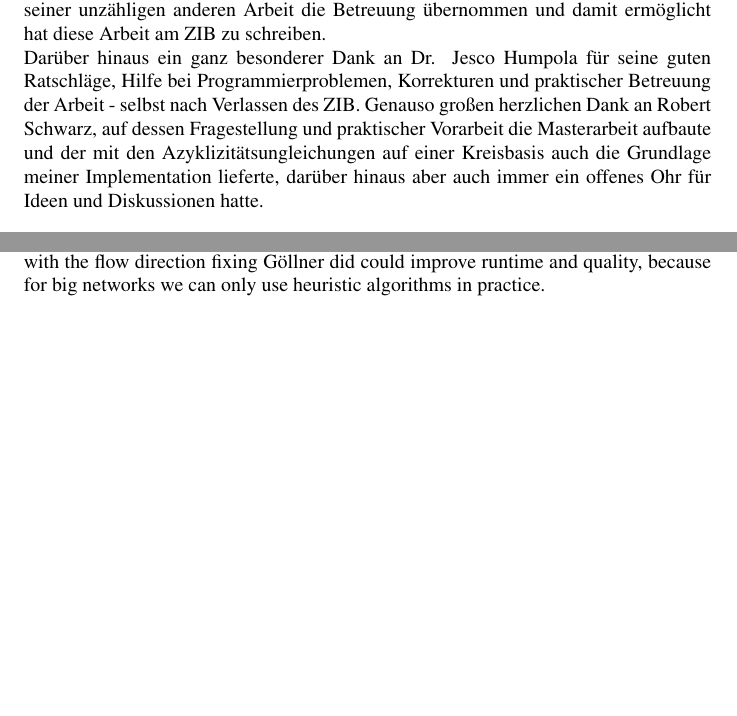
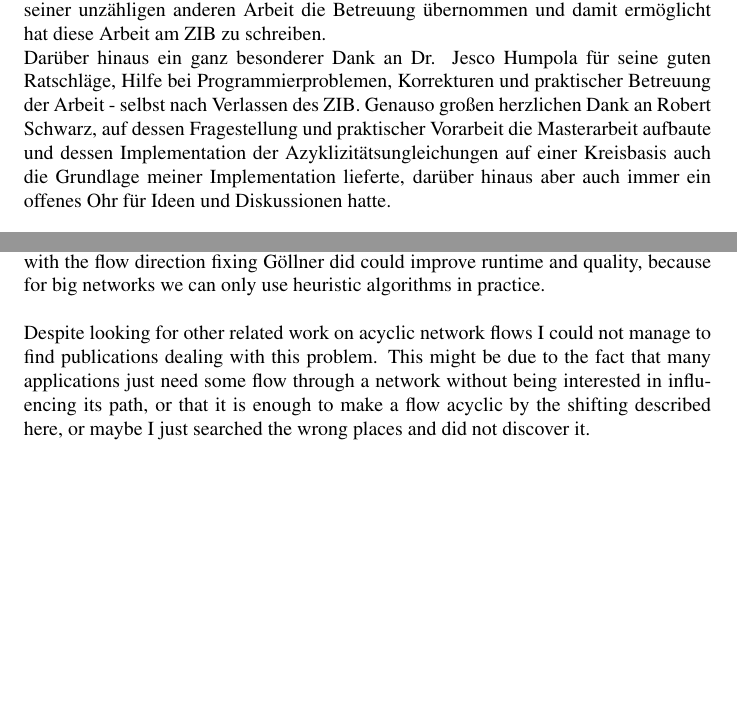
Before and after one commit to tobibuc/Masterarbeit-FlowBounds, a LaTeX thesis (MA_Latex/MA_Entwurf.tex, which reads MA_Latex/Danksagung.tex, MA_Latex/motivation.tex): two parts of pages 5 and 13 of 68, joined at a grey line, cut so that both start at the same text, the shorter picture padded with empty space. Compiled offline with pdfLaTeX.

Commit message:
falls keine sonstigen sachen zu aendern sind die hoffentlich finale Version

```diff
--- a/MA_Latex/Danksagung.tex
+++ b/MA_Latex/Danksagung.tex
@@ -11,6 +11,6 @@ zu schreiben.
 
 Darüber hinaus ein ganz besonderer Dank an Dr. Jesco Humpola für seine guten Ratschläge, Hilfe bei
 Programmierproblemen, Korrekturen und praktischer Betreuung der Arbeit - selbst nach Verlassen des ZIB. Genauso großen
-herzlichen Dank an Robert Schwarz, auf dessen Fragestellung und praktischer Vorarbeit die Masterarbeit aufbaute und der
-mit den Azyklizitätsungleichungen auf einer Kreisbasis auch die Grundlage meiner Implementation lieferte, darüber
-hinaus aber auch immer ein offenes Ohr für Ideen und Diskussionen hatte.
+herzlichen Dank an Robert Schwarz, auf dessen Fragestellung und praktischer Vorarbeit die Masterarbeit aufbaute und
+dessen Implementation der Azyklizitätsungleichungen auf einer Kreisbasis auch die Grundlage meiner Implementation
+lieferte, darüber hinaus aber auch immer ein offenes Ohr für Ideen und Diskussionen hatte.
--- a/MA_Latex/motivation.tex
+++ b/MA_Latex/motivation.tex
@@ -70,4 +70,9 @@ Here we aim at computing more general acyclic flow bounds. So we can not only fi
 cases but also give upper bounds on possible flow and bounds in cases were it is not clear which direction flow has to
 take. It still yields flow directions in the cases described. But in practice a combination of our models with the
 flow direction fixing Göllner did could improve runtime and quality, because for big networks we can only use heuristic
-algorithms in practice.
+algorithms in practice.\\
+
+Despite looking for other related work on acyclic network flows I could not manage to find publications dealing with this
+problem. This might be due to the fact that many applications just need some flow through a network without being
+interested in influencing its path, or that it is enough to make a flow acyclic by the shifting described here, or maybe
+ I just searched the wrong places and did not discover it.
```
Also changed, not shown: MA_Latex/complexity.tex (+1 -1 lines), MA_Latex/compresults.tex (+4 -2 lines), MA_Latex/motivation.tex (2 more changed lines).
